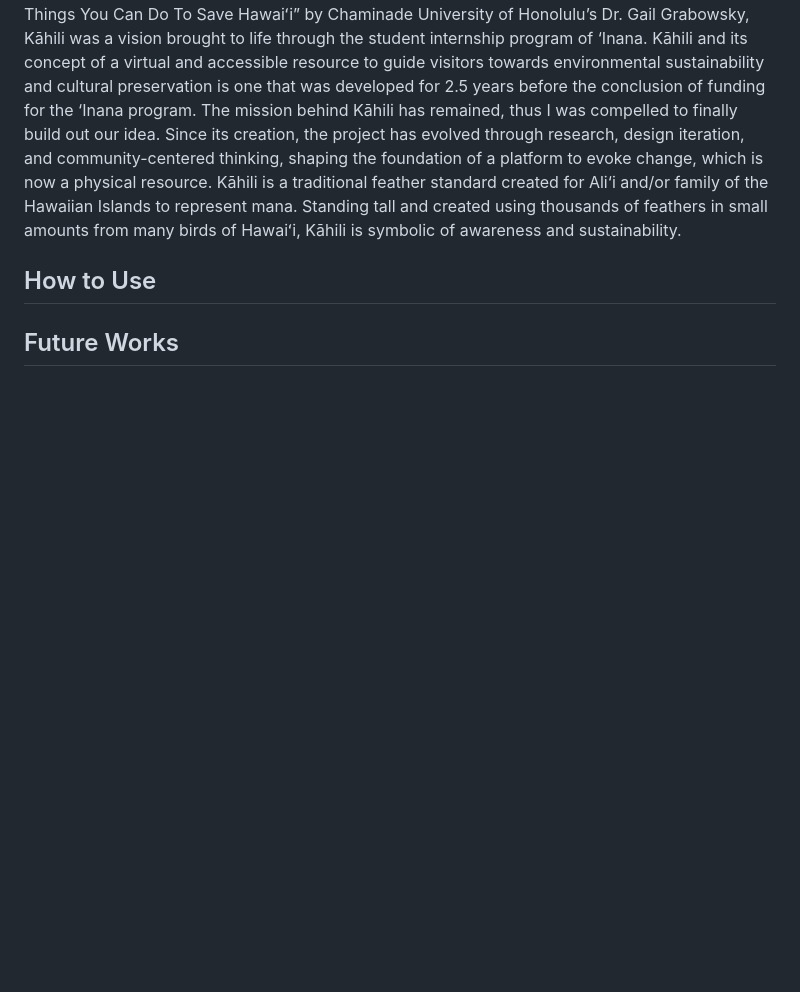
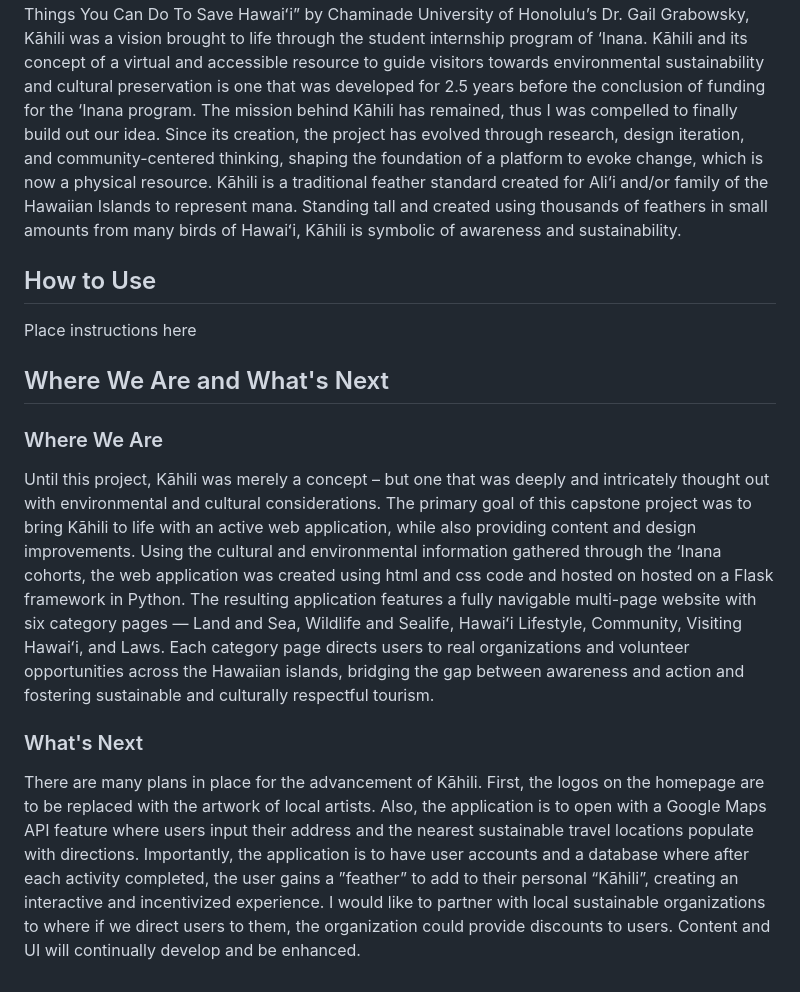
Before and after one commit to ashleyholen/Kahili-App, a Markdown page: README.md, the part around the change. GitHub-like rendering; blank space fills up the shorter version.

```diff
--- a/README.md
+++ b/README.md
@@ -15,6 +15,12 @@ Although a major component of Hawaiʻi’s economy, tourism is a strain on both
 Kāhili is an ongoing initiative that was established in Fall 2023. Influenced by the book, “50 Small Things You Can Do To Save Hawaiʻi” by Chaminade University of Honolulu’s Dr. Gail Grabowsky, Kāhili was a vision brought to life through the student internship program of ‘Inana. Kāhili and its concept of a virtual and accessible resource to guide visitors towards environmental sustainability and cultural preservation is one that was developed for 2.5 years before the conclusion of funding for the ‘Inana program. The mission behind Kāhili has remained, thus I was compelled to finally build out our idea. Since its creation, the project has evolved through research, design iteration, and community-centered thinking, shaping the foundation of a platform to evoke change, which is now a physical resource. Kāhili is a traditional feather standard created for Ali‘i and/or family of the Hawaiian Islands to represent mana. Standing tall and created using thousands of feathers in small amounts from many birds of Hawaiʻi, Kāhili is symbolic of awareness and sustainability.
 
 ## How to Use
+Place instructions here
 
 
-## Future Works
+## Where We Are and What's Next
+### Where We Are
+Until this project, Kāhili was merely a concept – but one that was deeply and intricately thought out with environmental and cultural considerations. The primary goal of this capstone project was to bring Kāhili to life with an active web application, while also providing content and design improvements. Using the cultural and environmental information gathered through the ‘Inana cohorts, the web application was created using html and css code and hosted on hosted on a Flask framework in Python. The resulting application features a fully navigable multi-page website with six category pages — Land and Sea, Wildlife and Sealife, Hawaiʻi Lifestyle, Community, Visiting Hawaiʻi, and Laws. Each category page directs users to real organizations and volunteer opportunities across the Hawaiian islands, bridging the gap between awareness and action and fostering sustainable and culturally respectful tourism.
+
+### What's Next
+There are many plans in place for the advancement of Kāhili. First, the logos on the homepage are to be replaced with the artwork of local artists. Also, the application is to open with a Google Maps API feature where users input their address and the nearest sustainable travel locations populate with directions. Importantly, the application is to have user accounts and a database where after each activity completed, the user gains a ”feather” to add to their personal “Kāhili”, creating an interactive and incentivized experience. I would like to partner with local sustainable organizations to where if we direct users to them, the organization could provide discounts to users. Content and UI will continually develop and be enhanced.
```
